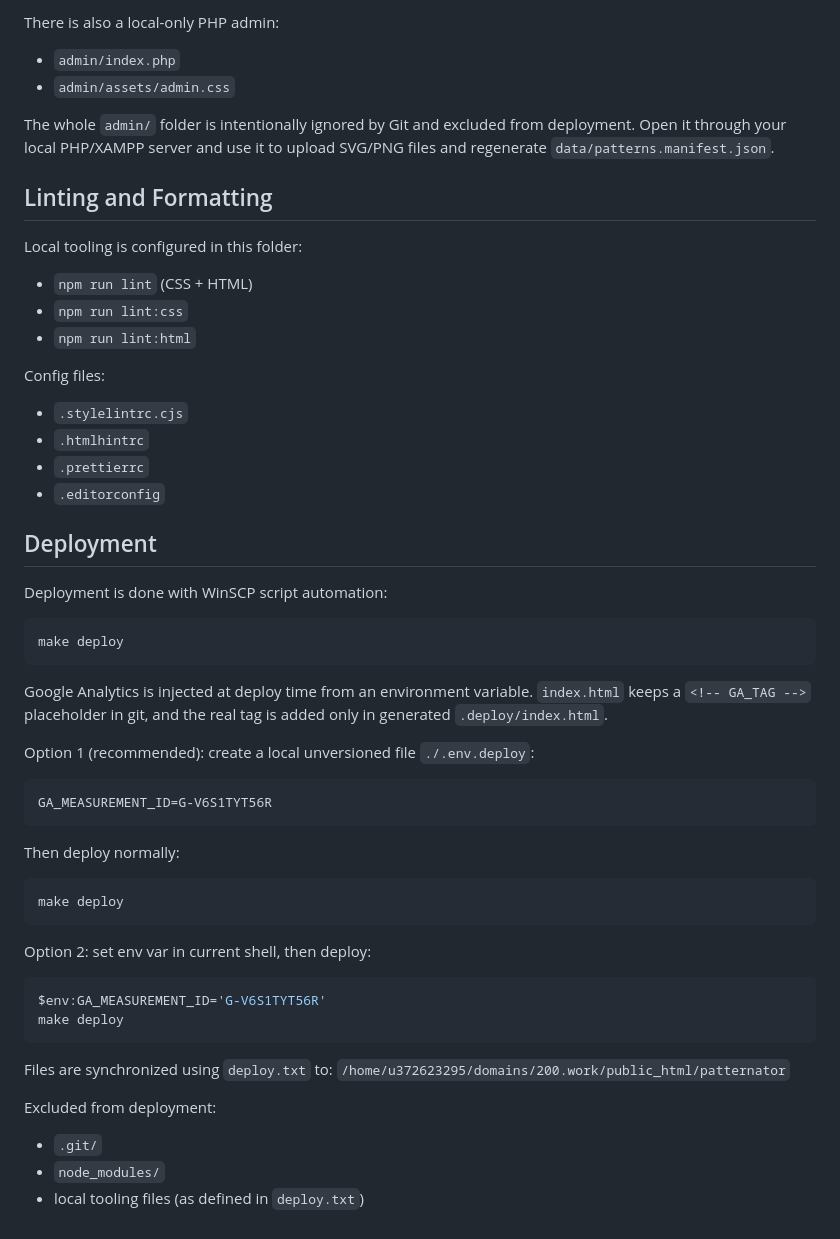
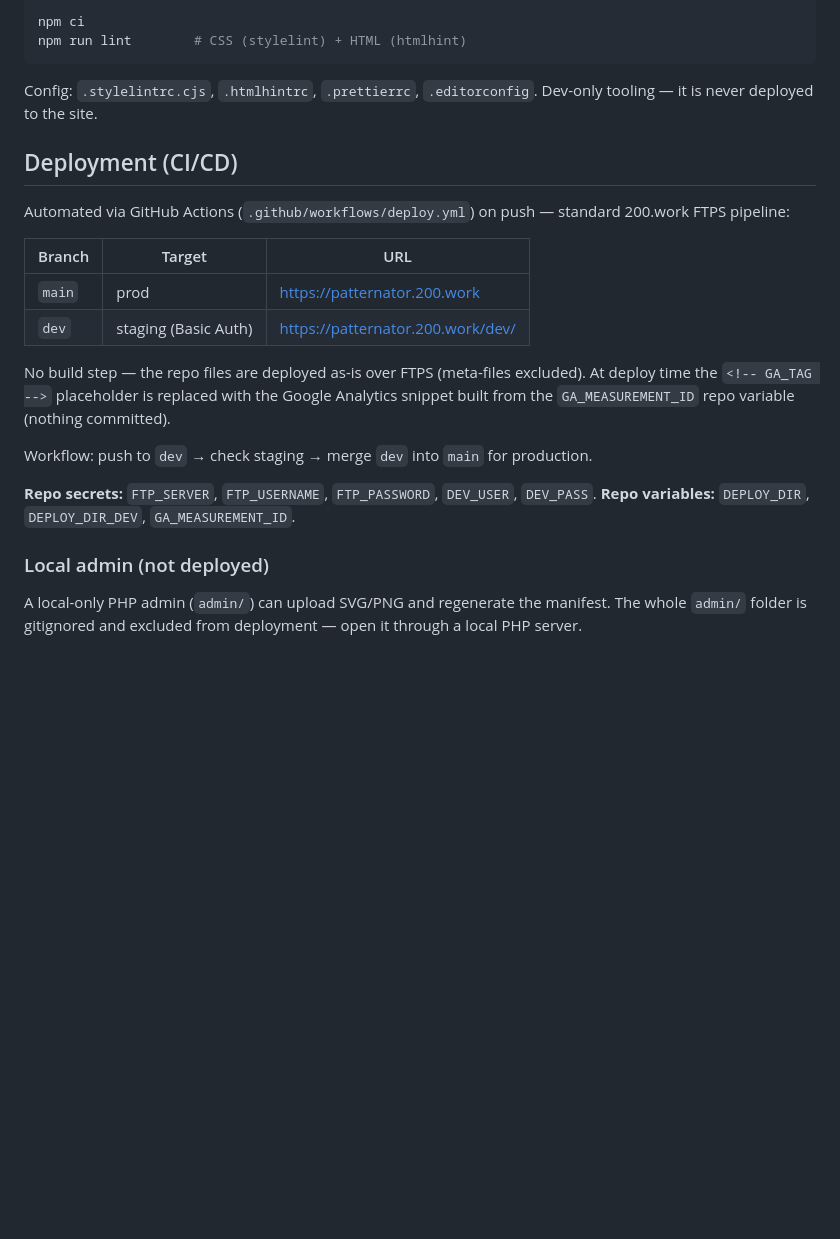
Before and after one commit to korvus/patternator, a Markdown page: README.md, the part around one of its changes. Rendered like a GitHub page; blank space fills up the shorter version.

````diff
--- a/README.md
+++ b/README.md
@@ -83,62 +60,32 @@ The Image tab reads `data/patterns.manifest.json`, so new patterns appear withou
 
-There is also a local-only PHP admin:
-
-- `admin/index.php`
-- `admin/assets/admin.css`
-
-The whole `admin/` folder is intentionally ignored by Git and excluded from deployment.
-Open it through your local PHP/XAMPP server and use it to upload SVG/PNG files and regenerate `data/patterns.manifest.json`.
-
-## Linting and Formatting
-
-Local tooling is configured in this folder:
-
-- `npm run lint` (CSS + HTML)
-- `npm run lint:css`
-- `npm run lint:html`
-
-Config files:
-
-- `.stylelintrc.cjs`
-- `.htmlhintrc`
-- `.prettierrc`
-- `.editorconfig`
-
-## Deployment
-
-Deployment is done with WinSCP script automation:
-
-```powershell
-make deploy
+```bash
+npm ci
+npm run lint        # CSS (stylelint) + HTML (htmlhint)
 ```
 
-Google Analytics is injected at deploy time from an environment variable.
-`index.html` keeps a `<!-- GA_TAG -->` placeholder in git, and the real tag is
-added only in generated `.deploy/index.html`.
+Config: `.stylelintrc.cjs`, `.htmlhintrc`, `.prettierrc`, `.editorconfig`. Dev-only tooling —
+it is never deployed to the site.
 
-Option 1 (recommended): create a local unversioned file `./.env.deploy`:
+## Deployment (CI/CD)
 
-```dotenv
-GA_MEASUREMENT_ID=G-V6S1TYT56R
-```
+Automated via GitHub Actions (`.github/workflows/deploy.yml`) on push — standard 200.work
+FTPS pipeline:
 
-Then deploy normally:
+| Branch | Target | URL |
+|--------|--------|-----|
+| `main` | prod | https://patternator.200.work |
+| `dev`  | staging (Basic Auth) | https://patternator.200.work/dev/ |
 
-```powershell
-make deploy
-```
+No build step — the repo files are deployed as-is over FTPS (meta-files excluded). At deploy
+time the `<!-- GA_TAG -->` placeholder is replaced with the Google Analytics snippet built
+from the `GA_MEASUREMENT_ID` repo variable (nothing committed).
 
-Option 2: set env var in current shell, then deploy:
+Workflow: push to `dev` → check staging → merge `dev` into `main` for production.
 
-```powershell
-$env:GA_MEASUREMENT_ID='G-V6S1TYT56R'
-make deploy
-```
+**Repo secrets:** `FTP_SERVER`, `FTP_USERNAME`, `FTP_PASSWORD`, `DEV_USER`, `DEV_PASS`.
+**Repo variables:** `DEPLOY_DIR`, `DEPLOY_DIR_DEV`, `GA_MEASUREMENT_ID`.
 
-Files are synchronized using `deploy.txt` to:
-`/home/u372623295/domains/200.work/public_html/patternator`
+### Local admin (not deployed)
 
-Excluded from deployment:
-- `.git/`
-- `node_modules/`
-- local tooling files (as defined in `deploy.txt`)
+A local-only PHP admin (`admin/`) can upload SVG/PNG and regenerate the manifest. The whole
+`admin/` folder is gitignored and excluded from deployment — open it through a local PHP server.
````
Also changed, not shown: other parts of README.md (+37 -60 lines).
